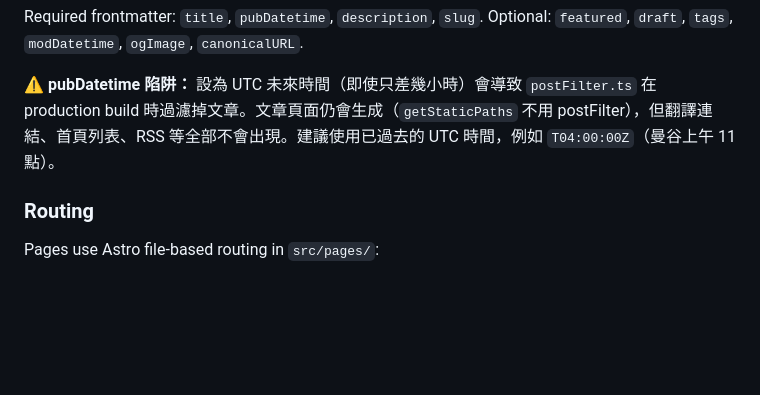
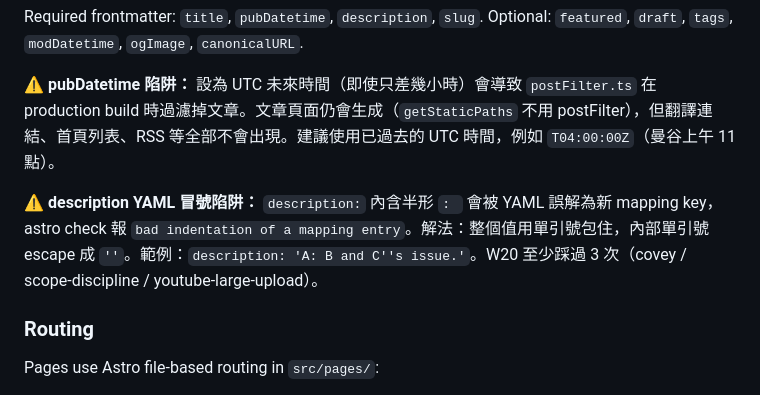
Before and after one commit to danyuchn/blog, a Markdown page: CLAUDE.md, the part around the change. Rendered like a GitHub page; blank space fills up the shorter version.

```diff
--- a/CLAUDE.md
+++ b/CLAUDE.md
@@ -45,6 +45,8 @@ Required frontmatter: `title`, `pubDatetime`, `description`, `slug`. Optional: `
 
 **⚠️ pubDatetime 陷阱：** 設為 UTC 未來時間（即使只差幾小時）會導致 `postFilter.ts` 在 production build 時過濾掉文章。文章頁面仍會生成（`getStaticPaths` 不用 postFilter），但翻譯連結、首頁列表、RSS 等全部不會出現。建議使用已過去的 UTC 時間，例如 `T04:00:00Z`（曼谷上午 11 點）。
 
+**⚠️ description YAML 冒號陷阱：** `description:` 內含半形 `: ` 會被 YAML 誤解為新 mapping key，astro check 報 `bad indentation of a mapping entry`。解法：整個值用單引號包住，內部單引號 escape 成 `''`。範例：`description: 'A: B and C''s issue.'`。W20 至少踩過 3 次（covey / scope-discipline / youtube-large-upload）。
+
 ### Routing
 
 Pages use Astro file-based routing in `src/pages/`:
```
Also changed, not shown: .claude/content-workflow.md (+25 -0 lines).
